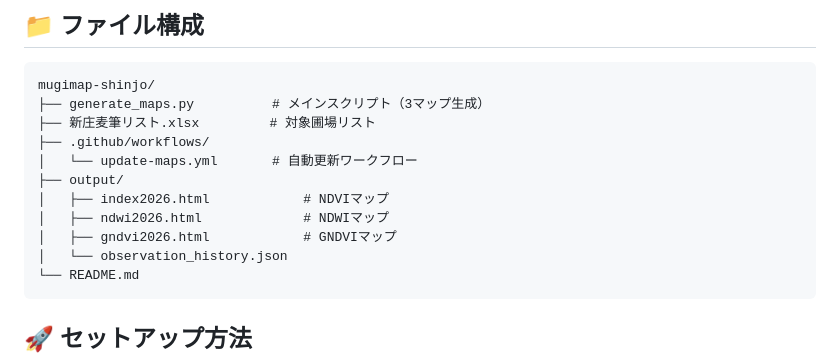
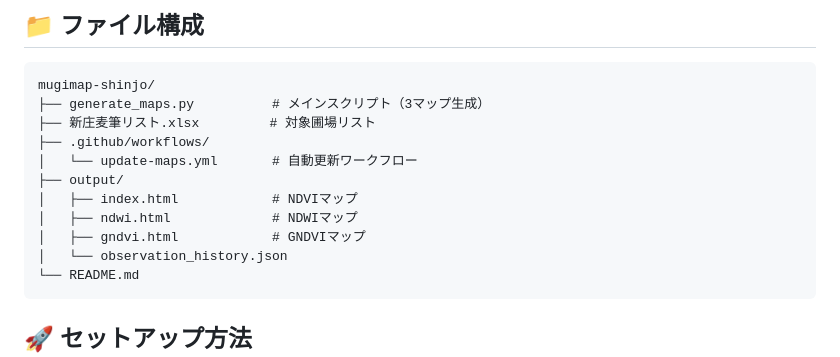
Before and after one commit to kitsukisaiseikyo-byte/mugimap-shinjo2026, a Markdown page: README.md, the part around the change printed below. Rendered like a GitHub page.

````diff
--- a/README.md
+++ b/README.md
@@ -70,9 +70,9 @@ mugimap-shinjo/
 ├── .github/workflows/
 │   └── update-maps.yml       # 自動更新ワークフロー
 ├── output/
-│   ├── index2026.html            # NDVIマップ
-│   ├── ndwi2026.html             # NDWIマップ
-│   ├── gndvi2026.html            # GNDVIマップ
+│   ├── index.html            # NDVIマップ
+│   ├── ndwi.html             # NDWIマップ
+│   ├── gndvi.html            # GNDVIマップ
 │   └── observation_history.json
 └── README.md
 ```
````
Also changed, not shown: other parts of README.md (+3 -3 lines).
